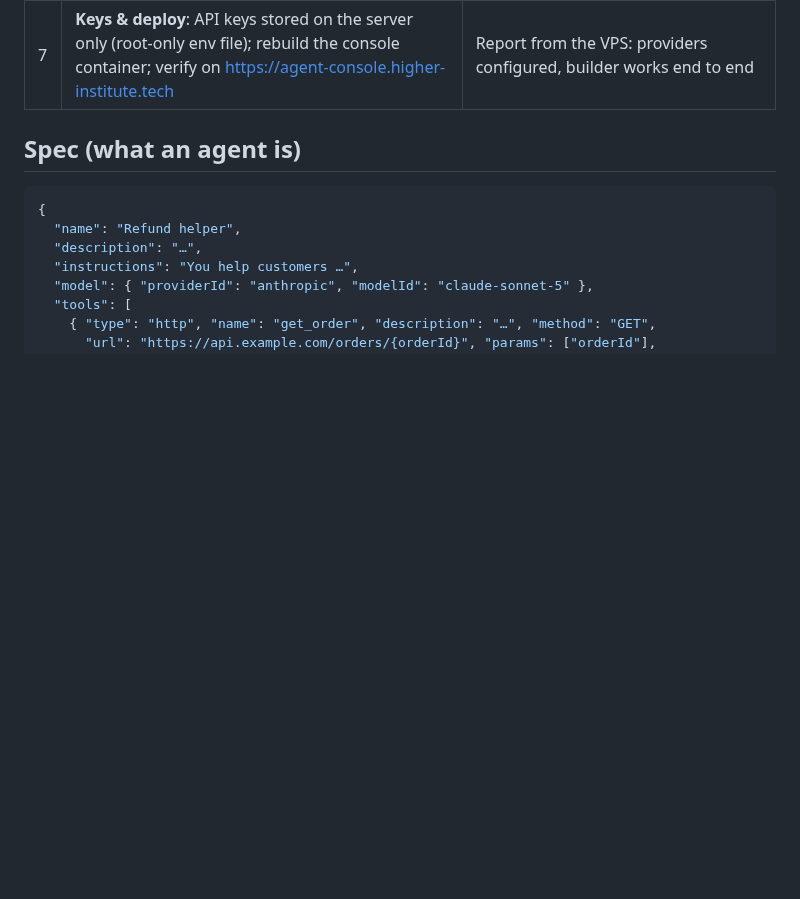
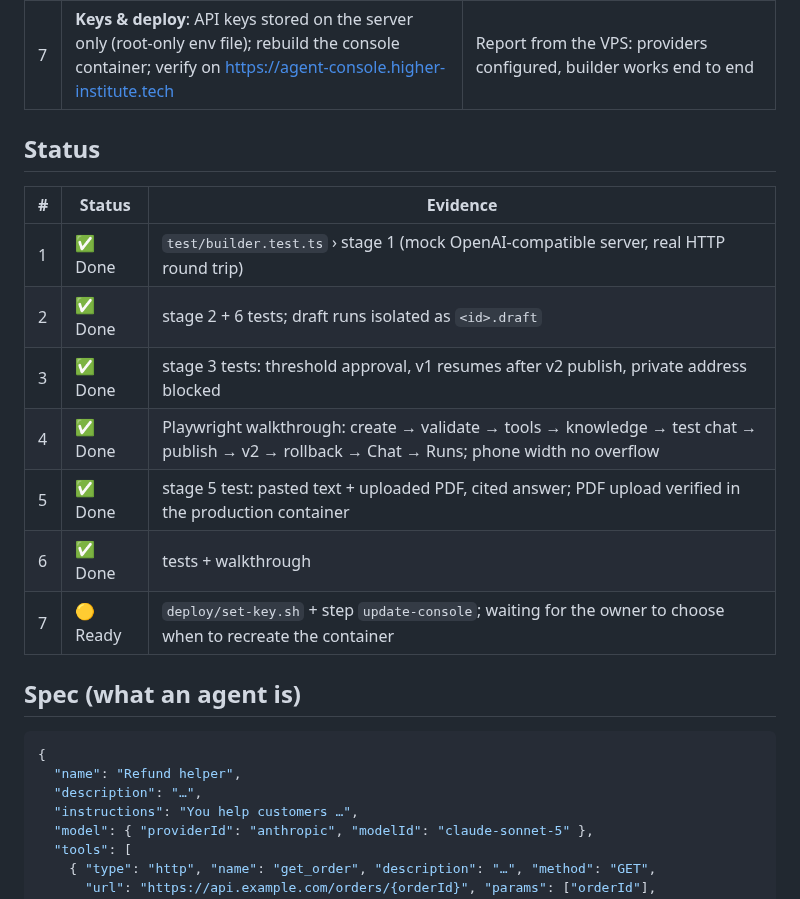
Before and after one commit to Abdelrahman-sadek/agent-console, a Markdown page: PLAN.md, the part around the change. GitHub-like rendering; blank space fills up the shorter version.

```diff
--- a/PLAN.md
+++ b/PLAN.md
@@ -19,6 +19,18 @@ loop. Anything that restarts a container is explained first and left to the owne
 | 5 | **Knowledge upload**: .txt, .md, .pdf, or pasted text; cited answers | Test: upload → question answered with a citation of the uploaded document |
 | 6 | **Versions & rollback**: version list with publish notes; one-click rollback | Test + UI: roll back and confirm the older behaviour |
 | 7 | **Keys & deploy**: API keys stored on the server only (root-only env file); rebuild the console container; verify on https://agent-console.higher-institute.tech | Report from the VPS: providers configured, builder works end to end |
+
+## Status
+
+| # | Status | Evidence |
+| --- | --- | --- |
+| 1 | ✅ Done | `test/builder.test.ts` › stage 1 (mock OpenAI-compatible server, real HTTP round trip) |
+| 2 | ✅ Done | stage 2 + 6 tests; draft runs isolated as `<id>.draft` |
+| 3 | ✅ Done | stage 3 tests: threshold approval, v1 resumes after v2 publish, private address blocked |
+| 4 | ✅ Done | Playwright walkthrough: create → validate → tools → knowledge → test chat → publish → v2 → rollback → Chat → Runs; phone width no overflow |
+| 5 | ✅ Done | stage 5 test: pasted text + uploaded PDF, cited answer; PDF upload verified in the production container |
+| 6 | ✅ Done | tests + walkthrough |
+| 7 | 🟡 Ready | `deploy/set-key.sh` + step `update-console`; waiting for the owner to choose when to recreate the container |
 
 ## Spec (what an agent is)
 
```
Also changed, not shown: README.md (+39 -6 lines), screenshots/12-builder-test-publish.png (added), screenshots/13-builder-versions.png (added), screenshots/14-agents-custom.png (added), 11 other files.
